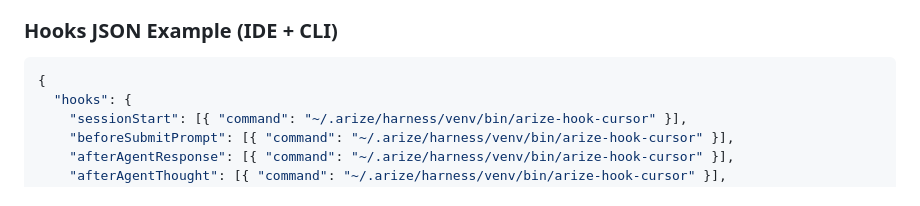
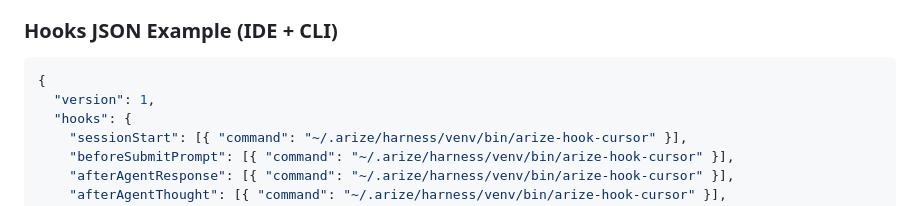
Before and after one commit to Arize-ai/arize-agent-kit, a Markdown page: cursor_tracing/README.md, the part around the change. Drawn GitHub-style.

````diff
--- a/cursor_tracing/README.md
+++ b/cursor_tracing/README.md
@@ -131,6 +131,7 @@ Full Cursor CLI assistant and thinking coverage requires parsing --output-format
 
 ```json
 {
+  "version": 1,
   "hooks": {
     "sessionStart": [{ "command": "~/.arize/harness/venv/bin/arize-hook-cursor" }],
     "beforeSubmitPrompt": [{ "command": "~/.arize/harness/venv/bin/arize-hook-cursor" }],
````
Also changed, not shown: 1 other file.
